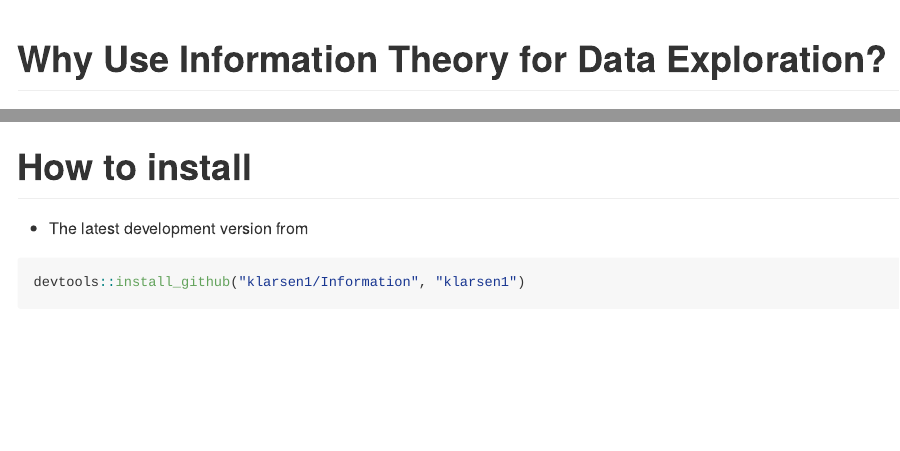
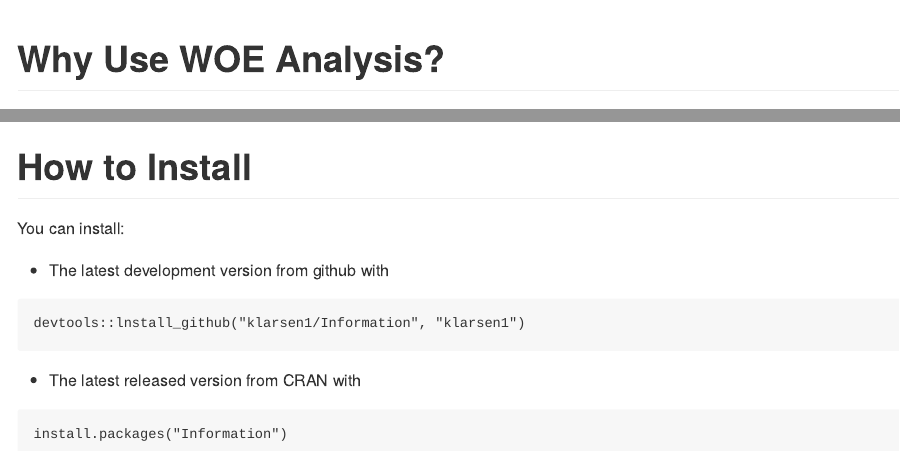
Before and after one commit to klarsen1/Information, an R Markdown document (README.Rmd): the page in a window 1100 px wide, from its top, and a second part further down, joined at a grey line. Rendered offline with R 4.5, knitr and Pandoc, with nearby package versions; some code elsewhere in the file could not run offline.

Commit message:
more CRAN stuff

````diff
--- a/R/Aggregate.R
+++ b/R/Aggregate.R
@@ -14,7 +14,7 @@
 
 Aggregate <- function(data, x, y, breaks, trt){
 
-  Group <- n <- y_1 <- y_0 <- t_1 <- t_0 <- y_1_t <- y_0_t <- y_1_c <- y_0_c <- NULL
+  var <- Group <- n <- y_1 <- y_0 <- t_1 <- t_0 <- y_1_t <- y_0_t <- y_1_c <- y_0_c <- NULL
 
   data$y_1 <- data[[y]]
   data$y_0 <- ifelse(data$y_1==1, 0, 1)
--- a/R/CreateInfoTables.R
+++ b/R/CreateInfoTables.R
@@ -100,12 +101,14 @@ CreateInfoTables <- function(data, valid=NULL, y, bins=10, trt=NULL, ncore=NULL)
       if (is.factor(data[[variables[i]]]) != is.factor(valid[[variables[i]]])){
         stop(paste0("ERROR: Variable type mismatchfor ", variables[i], " across validation and training dataframes (not a factor in both dataframes)"))
       }
-      if (is.character(data[[variables[i]]])==FALSE & is.factor(data[[variables[i]]])==FALSE){
-        cuts <- unique(quantile(data[[variables[i]]], probs=c(1:(bins-1)/bins), na.rm=TRUE, type=3))
-      }
+      #if (is.character(data[[variables[i]]])==FALSE & is.factor(data[[variables[i]]])==FALSE){
+      #  q <- quantile(data[[variables[i]]], probs=c(1:(bins-1)/bins), na.rm=TRUE, type=3)
+      #  cuts <- unique(q)
+      #}
     }
-    if (is.character(data[[variables[i]]])==FALSE){
-      cuts <- unique(quantile(data[[variables[i]]], probs=c(1:(bins-1)/bins), na.rm=TRUE, type=3))
+    if (is.character(data[[variables[i]]])==FALSE & is.factor(data[[variables[i]]])==FALSE){
+      q <- quantile(data[[variables[i]]], probs=c(1:(bins-1)/bins), na.rm=TRUE, type=3)
+      cuts <- unique(q)
     }
     summary_train <- Aggregate(data, variables[i], y, cuts, trt)
     if (crossval==TRUE){
--- a/R/Penalty.R
+++ b/R/Penalty.R
@@ -23,16 +23,16 @@ penalty <- function(t, v, d_net_lift){
       t$PENALTY <- 0
     } else{
        if (d_net_lift==0){
-          t$PENALTY <- ave(abs(t$IV_weight)*abs(t$WOE-v$WOE)*t$inside_valid, FUN=cumsum)
+          t$PENALTY <- stats::ave(abs(t$IV_weight)*abs(t$WOE-v$WOE)*t$inside_valid, FUN=cumsum)
        } else{
-         t$PENALTY <- ave(abs(t$NIV_weight)*abs(t$NWOE-v$NWOE)*t$inside_valid, FUN=cumsum)
+         t$PENALTY <- stats::ave(abs(t$NIV_weight)*abs(t$NWOE-v$NWOE)*t$inside_valid, FUN=cumsum)
        }
       t$inside_valid <- NULL
     }
   } else if (d_net_lift==0){
-    t$PENALTY <- ave(abs(t$IV_weight)*abs(t$WOE-v$WOE), FUN=cumsum)
+    t$PENALTY <- stats::ave(abs(t$IV_weight)*abs(t$WOE-v$WOE), FUN=cumsum)
   } else{
-    t$PENALTY <- ave(abs(t$NIV_weight)*abs(t$NWOE-v$NWOE), FUN=cumsum)
+    t$PENALTY <- stats::ave(abs(t$NIV_weight)*abs(t$NWOE-v$NWOE), FUN=cumsum)
   }
   t$inside_train <- NULL
   return(t)
--- a/README.Rmd
+++ b/README.Rmd
@@ -6,7 +6,7 @@ output:
 
 <!-- README.md is generated from README.Rmd. Please edit that file -->
 
-# Why Use Information Theory for Data Exploration?
+# Why Use WOE Analysis?
 
 Binary classification models are perhaps the most common use-case in predictive analytics. The reason is that many key client actions across a wide range of industries are binary in nature, such as defaulting on a loan, clicking on an ad, or terminating a subscription.
 
@@ -52,9 +51,18 @@ print(head(IV$Summary), row.names=F)
 print(IV$Tables$N_OPEN_REV_ACTS, row.names=F)
 ```
 
-# How to install
+# How to Install
 
-* The latest development version from
-```{r}
-devtools::install_github("klarsen1/Information", "klarsen1")
+You can install:
+
+* The latest development version from github with
+
+```{}
+devtools::lnstall_github("klarsen1/Information", "klarsen1")
 ```
+
+* The latest released version from CRAN with
+
+```{}
+install.packages("Information")
+```
````
Also changed, not shown: R/Information.R (+1 -1 lines), R/NWOE.R (+3 -1 lines), R/WOE.R (+2 -0 lines), README.md, R/CreateInfoTables.R (7 more changed lines), README.Rmd (1 more changed lines), 6 other files.
